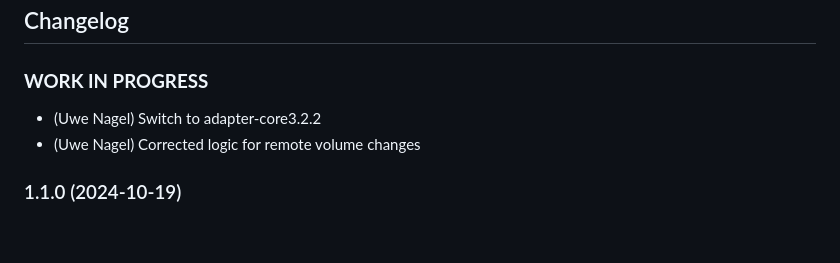
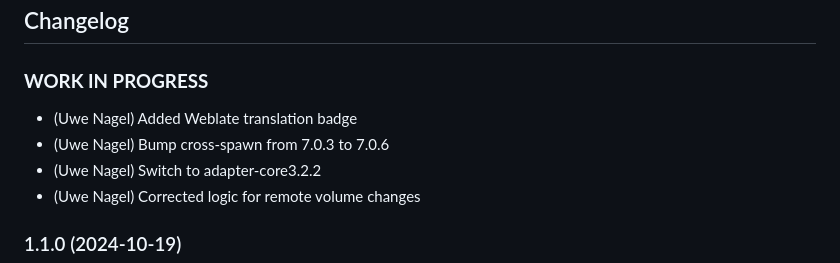
Before and after one commit to Uwe1958/ioBroker.bluesound, a Markdown page: README.md, the part around the change printed below. Rendered like a GitHub page; blank space fills up the shorter version.

Commit message:
Added Weblate translation badge

```diff
--- a/README.md
+++ b/README.md
@@ -46,6 +47,8 @@ Change Volume (triggered by changing 'control.volume')
 
 ### **WORK IN PROGRESS**
 
+-   (Uwe Nagel) Added Weblate translation badge
+-   (Uwe Nagel) Bump cross-spawn from 7.0.3 to 7.0.6
 -   (Uwe Nagel) Switch to adapter-core3.2.2
 -   (Uwe Nagel) Corrected logic for remote volume changes
 
```
Also changed, not shown: other parts of README.md (+1 -0 lines).
